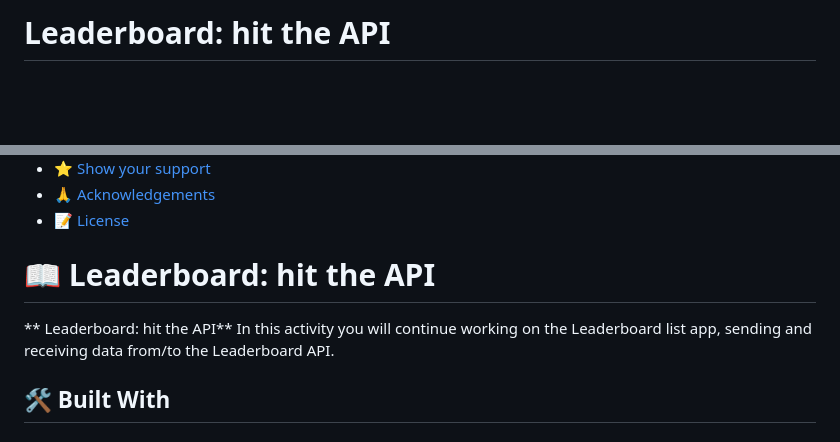
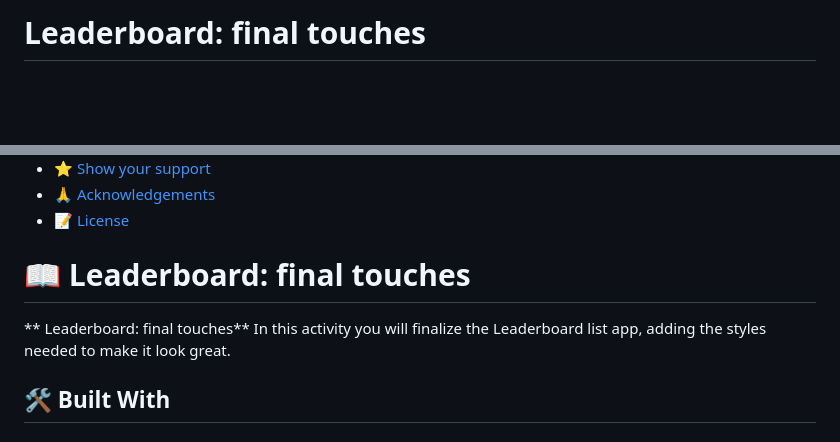
Before and after one commit to djo1975/Leaderboard, a Markdown page: README.md, 2 parts joined by grey strips. Drawn GitHub-style.

Commit message:
add project description

```diff
--- a/README.md
+++ b/README.md
@@ -2,7 +2,7 @@
 
 <div>
 
-  <h1><b>Leaderboard: hit the API</b></h1><br/><br/>
+  <h1><b>Leaderboard: final touches</b></h1><br/><br/>
 
 </div>
 
@@ -25,10 +25,9 @@
 - [🙏 Acknowledgements](#acknowledgements)
 - [📝 License](#license)
 
-# 📖 Leaderboard: hit the API<a name="about-project"></a>
+# 📖 Leaderboard: final touches<a name="about-project"></a>
 
-** Leaderboard: hit the API** In this activity you will continue working on the Leaderboard list app, sending and receiving data from/to the Leaderboard API.
-
+** Leaderboard: final touches** In this activity you will finalize the Leaderboard list app, adding the styles needed to make it look great.
 ## 🛠 Built With <a name="built-with"></a>
 
 ### Tech Stack <a name="tech-stack"></a>
```
